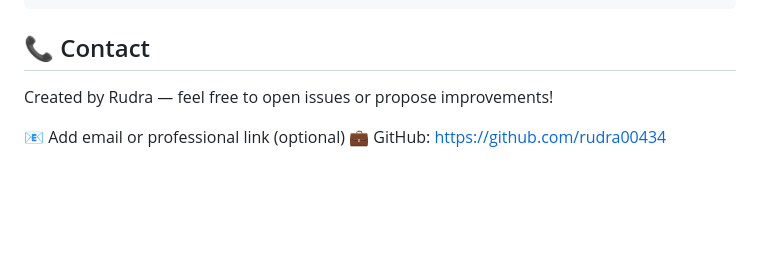
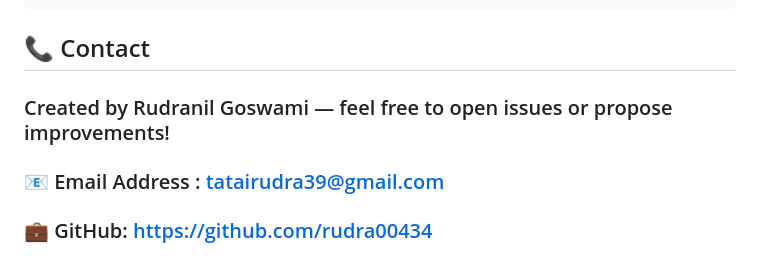
Before and after one commit to rudra00434/Smart_AI_Powered_Task_Buddy, a Markdown page: README.md, the part around the change. GitHub-like rendering; blank space fills up the shorter version.

Commit message:
Update contact information in README.md

````diff
--- a/README.md
+++ b/README.md
@@ -105,7 +105,7 @@ Smart_AI_Powered_Task_Buddy/
 ```
 ## 📞 Contact
 
-Created by Rudra — feel free to open issues or propose improvements!
+### Created by Rudranil Goswami — feel free to open issues or propose improvements!
 
-📧 Add email or professional link (optional)
-💼 GitHub: https://github.com/rudra00434
+### 📧 Email Address : tatairudra39@gmail.com
+### 💼 GitHub: https://github.com/rudra00434
````
